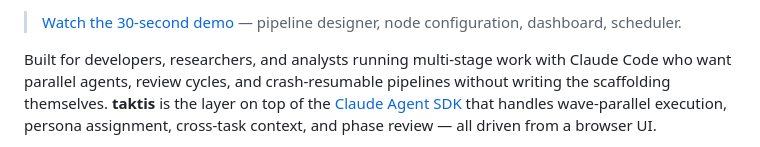
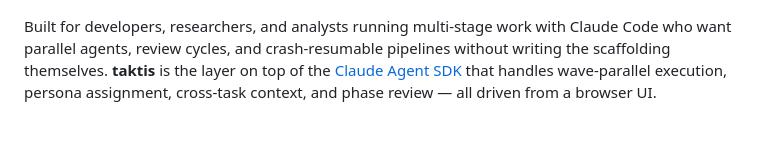
Before and after one commit to b0untyhunt3r/taktis, a Markdown page: README.md, the part around one of its changes. GitHub-like rendering.

```diff
--- a/README.md
+++ b/README.md
@@ -21,6 +23,4 @@
 </p>
-
-> [Watch the 30-second demo](https://github.com/b0untyhunt3r/taktis/raw/master/docs/demo.mp4) — pipeline designer, node configuration, dashboard, scheduler.
 
 Built for developers, researchers, and analysts running multi-stage work with Claude Code who want parallel agents, review cycles, and crash-resumable pipelines without writing the scaffolding themselves. **taktis** is the layer on top of the [Claude Agent SDK](https://docs.claude.com/en/api/agent-sdk/overview) that handles wave-parallel execution, persona assignment, cross-task context, and phase review — all driven from a browser UI.
 
```
Also changed, not shown: other parts of README.md (+5 -3 lines).
